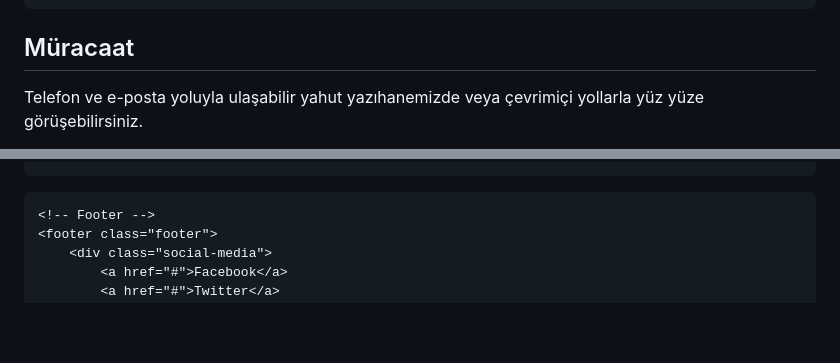
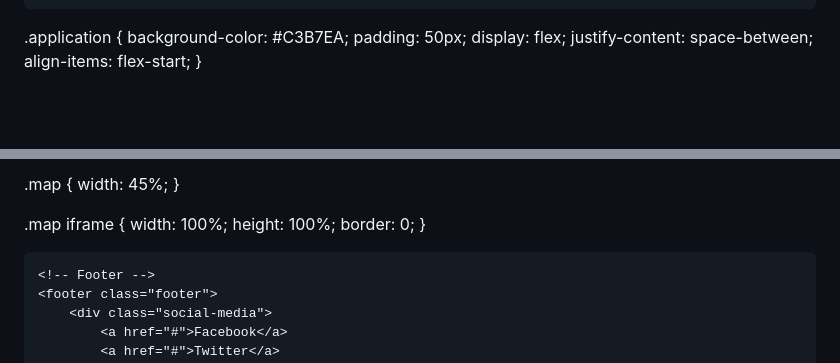
Before and after one commit to nuralkilic/nuralkilic.github.io, a Markdown page: README.md, 2 parts joined by grey strips. Drawn GitHub-style; blank space fills up the shorter version.

```diff
--- a/README.md
+++ b/README.md
@@ -294,9 +294,11 @@
         </div>
     </section>
 
-   <!-- Müracaat Bölümü -->
-<section class="application">
-    <div class="contact-info">
-        <h2>Müracaat</h2>
-        <p>Telefon ve e-posta yoluyla ulaşabilir yahut yazıhanemizde veya çevrimiçi yollarla yüz yüze görüşebilirsiniz.</p>
+   .application {
+    background-color: #C3B7EA;
+    padding: 50px;
+    display: flex;
+    justify-content: space-between;
+    align-items: flex-start;
+}
 
@@ -338,4 +311,13 @@
 
+.map {
+    width: 45%;
+}
+
+.map iframe {
+    width: 100%;
+    height: 100%;
+    border: 0;
+}
 
     <!-- Footer -->
     <footer class="footer">
```
Also changed, not shown: other parts of README.md (+6 -35 lines).
